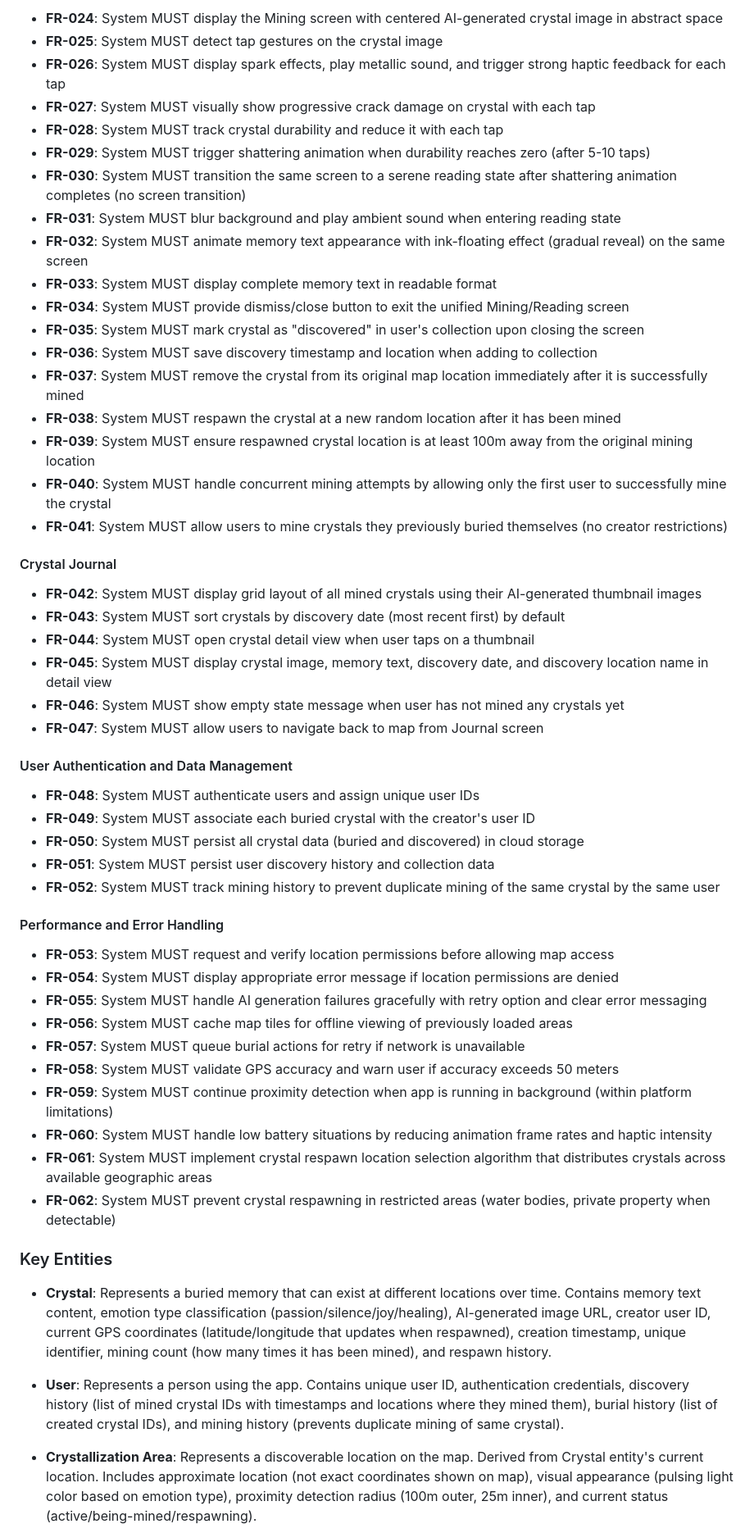
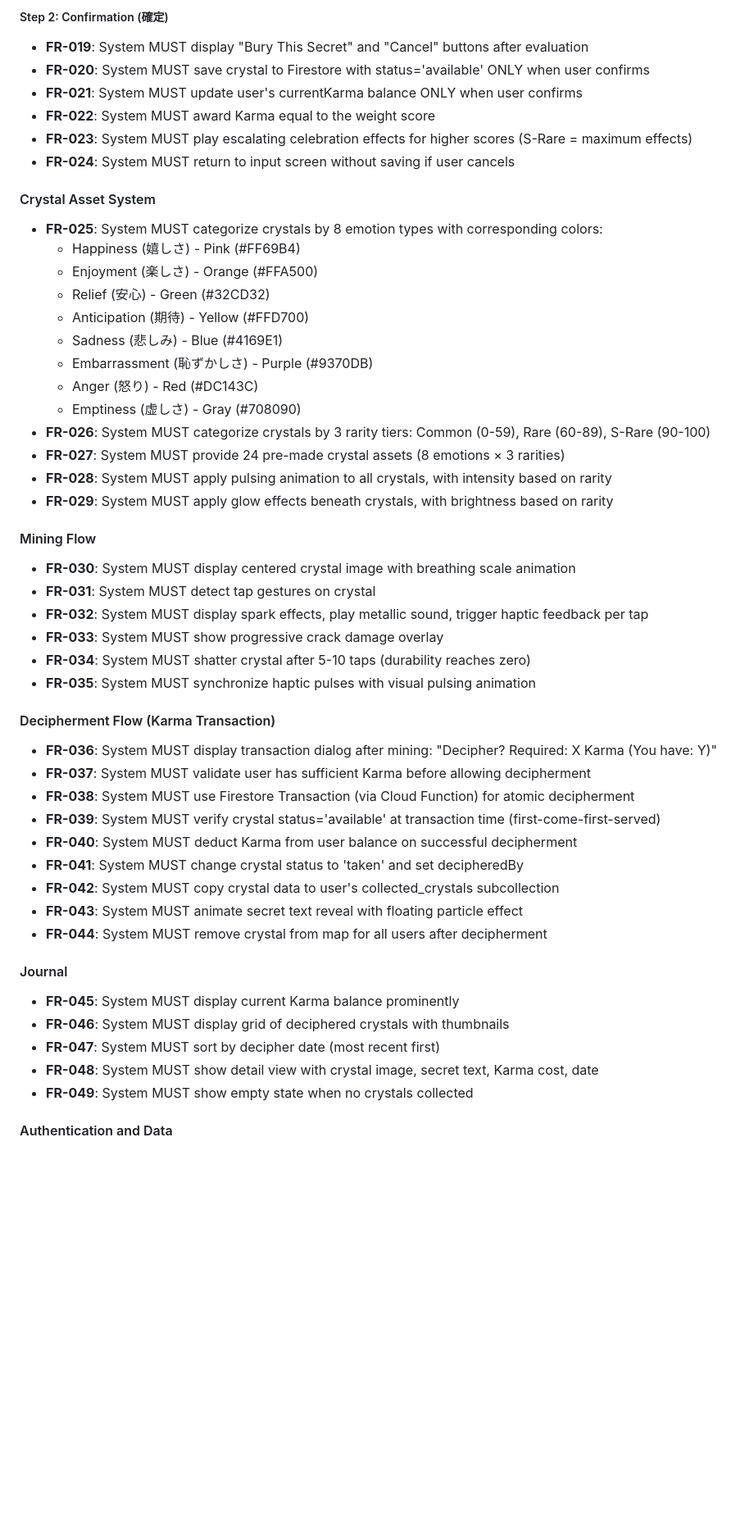
Before and after one commit to gottani-team/FlutterHack2025, a Markdown page: specs/spec.md, the part around one of its changes. Shown at 82% size. Rendered like a GitHub page; blank space fills up the shorter version.

Commit message:
docs: update spec.md with new architecture details
仕様書を新しいアーキテクチャに合わせて更新

🤖 Generated with [Claude Code](https://claude.com/claude-code)

Co-Authored-By: Claude <noreply@anthropic.com>

```diff
--- a/specs/spec.md
+++ b/specs/spec.md
@@ -131,58 +157,57 @@ A user reviews all crystals they have previously mined in a personal collection
 
-- **FR-024**: System MUST display the Mining screen with centered AI-generated crystal image in abstract space
-- **FR-025**: System MUST detect tap gestures on the crystal image
-- **FR-026**: System MUST display spark effects, play metallic sound, and trigger strong haptic feedback for each tap
-- **FR-027**: System MUST visually show progressive crack damage on crystal with each tap
-- **FR-028**: System MUST track crystal durability and reduce it with each tap
-- **FR-029**: System MUST trigger shattering animation when durability reaches zero (after 5-10 taps)
-- **FR-030**: System MUST transition the same screen to a serene reading state after shattering animation completes (no screen transition)
-- **FR-031**: System MUST blur background and play ambient sound when entering reading state
-- **FR-032**: System MUST animate memory text appearance with ink-floating effect (gradual reveal) on the same screen
-- **FR-033**: System MUST display complete memory text in readable format
-- **FR-034**: System MUST provide dismiss/close button to exit the unified Mining/Reading screen
-- **FR-035**: System MUST mark crystal as "discovered" in user's collection upon closing the screen
-- **FR-036**: System MUST save discovery timestamp and location when adding to collection
-- **FR-037**: System MUST remove the crystal from its original map location immediately after it is successfully mined
-- **FR-038**: System MUST respawn the crystal at a new random location after it has been mined
-- **FR-039**: System MUST ensure respawned crystal location is at least 100m away from the original mining location
-- **FR-040**: System MUST handle concurrent mining attempts by allowing only the first user to successfully mine the crystal
-- **FR-041**: System MUST allow users to mine crystals they previously buried themselves (no creator restrictions)
+##### Step 2: Confirmation (確定)
 
-#### Crystal Journal
+- **FR-019**: System MUST display "Bury This Secret" and "Cancel" buttons after evaluation
+- **FR-020**: System MUST save crystal to Firestore with status='available' ONLY when user confirms
+- **FR-021**: System MUST update user's currentKarma balance ONLY when user confirms
+- **FR-022**: System MUST award Karma equal to the weight score
+- **FR-023**: System MUST play escalating celebration effects for higher scores (S-Rare = maximum effects)
+- **FR-024**: System MUST return to input screen without saving if user cancels
 
-- **FR-042**: System MUST display grid layout of all mined crystals using their AI-generated thumbnail images
-- **FR-043**: System MUST sort crystals by discovery date (most recent first) by default
-- **FR-044**: System MUST open crystal detail view when user taps on a thumbnail
-- **FR-045**: System MUST display crystal image, memory text, discovery date, and discovery location name in detail view
-- **FR-046**: System MUST show empty state message when user has not mined any crystals yet
-- **FR-047**: System MUST allow users to navigate back to map from Journal screen
+#### Crystal Asset System
 
-#### User Authentication and Data Management
+- **FR-025**: System MUST categorize crystals by 8 emotion types with corresponding colors:
+  - Happiness (嬉しさ) - Pink (#FF69B4)
+  - Enjoyment (楽しさ) - Orange (#FFA500)
+  - Relief (安心) - Green (#32CD32)
+  - Anticipation (期待) - Yellow (#FFD700)
+  - Sadness (悲しみ) - Blue (#4169E1)
+  - Embarrassment (恥ずかしさ) - Purple (#9370DB)
+  - Anger (怒り) - Red (#DC143C)
+  - Emptiness (虚しさ) - Gray (#708090)
+- **FR-026**: System MUST categorize crystals by 3 rarity tiers: Common (0-59), Rare (60-89), S-Rare (90-100)
+- **FR-027**: System MUST provide 24 pre-made crystal assets (8 emotions × 3 rarities)
+- **FR-028**: System MUST apply pulsing animation to all crystals, with intensity based on rarity
+- **FR-029**: System MUST apply glow effects beneath crystals, with brightness based on rarity
 
-- **FR-048**: System MUST authenticate users and assign unique user IDs
-- **FR-049**: System MUST associate each buried crystal with the creator's user ID
-- **FR-050**: System MUST persist all crystal data (buried and discovered) in cloud storage
-- **FR-051**: System MUST persist user discovery history and collection data
-- **FR-052**: System MUST track mining history to prevent duplicate mining of the same crystal by the same user
+#### Mining Flow
 
-#### Performance and Error Handling
+- **FR-030**: System MUST display centered crystal image with breathing scale animation
+- **FR-031**: System MUST detect tap gestures on crystal
+- **FR-032**: System MUST display spark effects, play metallic sound, trigger haptic feedback per tap
+- **FR-033**: System MUST show progressive crack damage overlay
+- **FR-034**: System MUST shatter crystal after 5-10 taps (durability reaches zero)
+- **FR-035**: System MUST synchronize haptic pulses with visual pulsing animation
 
-- **FR-053**: System MUST request and verify location permissions before allowing map access
-- **FR-054**: System MUST display appropriate error message if location permissions are denied
-- **FR-055**: System MUST handle AI generation failures gracefully with retry option and clear error messaging
-- **FR-056**: System MUST cache map tiles for offline viewing of previously loaded areas
-- **FR-057**: System MUST queue burial actions for retry if network is unavailable
-- **FR-058**: System MUST validate GPS accuracy and warn user if accuracy exceeds 50 meters
-- **FR-059**: System MUST continue proximity detection when app is running in background (within platform limitations)
-- **FR-060**: System MUST handle low battery situations by reducing animation frame rates and haptic intensity
-- **FR-061**: System MUST implement crystal respawn location selection algorithm that distributes crystals across available geographic areas
-- **FR-062**: System MUST prevent crystal respawning in restricted areas (water bodies, private property when detectable)
+#### Decipherment Flow (Karma Transaction)
 
-### Key Entities
+- **FR-036**: System MUST display transaction dialog after mining: "Decipher? Required: X Karma (You have: Y)"
+- **FR-037**: System MUST validate user has sufficient Karma before allowing decipherment
+- **FR-038**: System MUST use Firestore Transaction (via Cloud Function) for atomic decipherment
+- **FR-039**: System MUST verify crystal status='available' at transaction time (first-come-first-served)
+- **FR-040**: System MUST deduct Karma from user balance on successful decipherment
+- **FR-041**: System MUST change crystal status to 'taken' and set decipheredBy
+- **FR-042**: System MUST copy crystal data to user's collected_crystals subcollection
+- **FR-043**: System MUST animate secret text reveal with floating particle effect
+- **FR-044**: System MUST remove crystal from map for all users after decipherment
 
-- **Crystal**: Represents a buried memory that can exist at different locations over time. Contains memory text content, emotion type classification (passion/silence/joy/healing), AI-generated image URL, creator user ID, current GPS coordinates (latitude/longitude that updates when respawned), creation timestamp, unique identifier, mining count (how many times it has been mined), and respawn history.
+#### Journal
 
-- **User**: Represents a person using the app. Contains unique user ID, authentication credentials, discovery history (list of mined crystal IDs with timestamps and locations where they mined them), burial history (list of created crystal IDs), and mining history (prevents duplicate mining of same crystal).
+- **FR-045**: System MUST display current Karma balance prominently
+- **FR-046**: System MUST display grid of deciphered crystals with thumbnails
+- **FR-047**: System MUST sort by decipher date (most recent first)
+- **FR-048**: System MUST show detail view with crystal image, secret text, Karma cost, date
+- **FR-049**: System MUST show empty state when no crystals collected
 
-- **Crystallization Area**: Represents a discoverable location on the map. Derived from Crystal entity's current location. Includes approximate location (not exact coordinates shown on map), visual appearance (pulsing light color based on emotion type), proximity detection radius (100m outer, 25m inner), and current status (active/being-mined/respawning).
+#### Authentication and Data
 
```
Also changed, not shown: other parts of specs/spec.md (+254 -103 lines).
